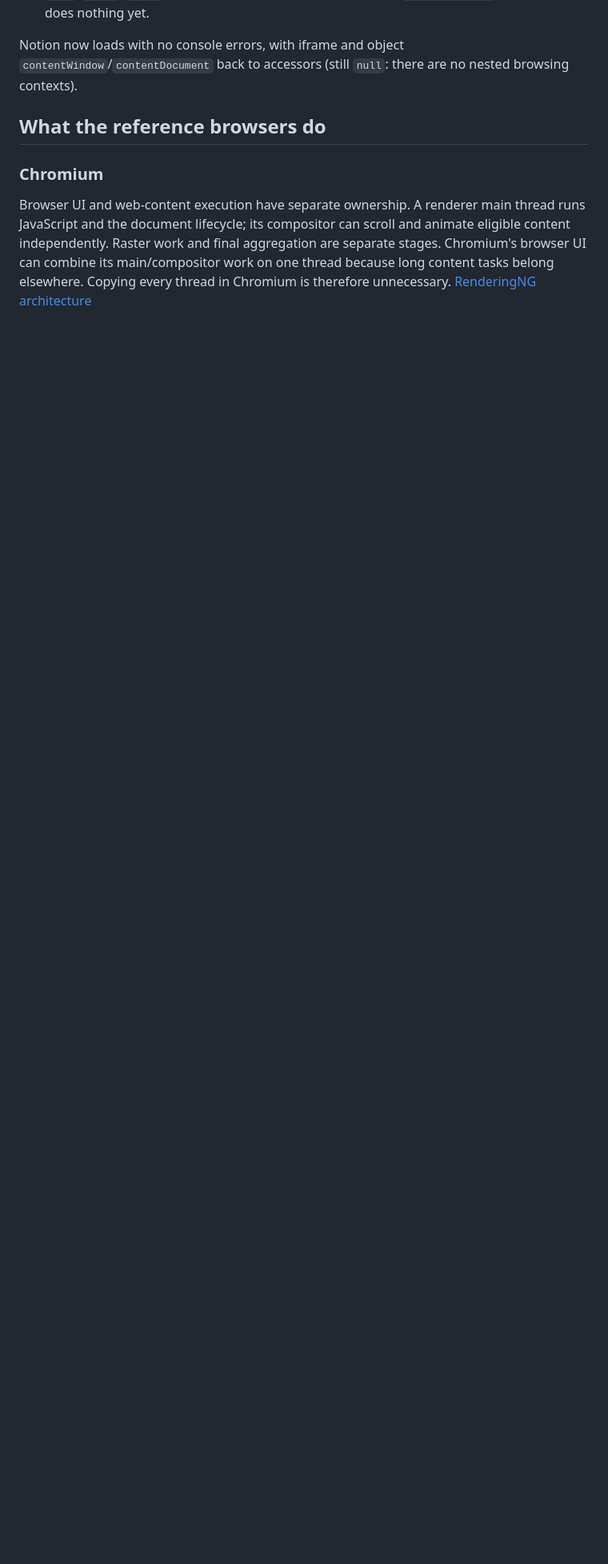
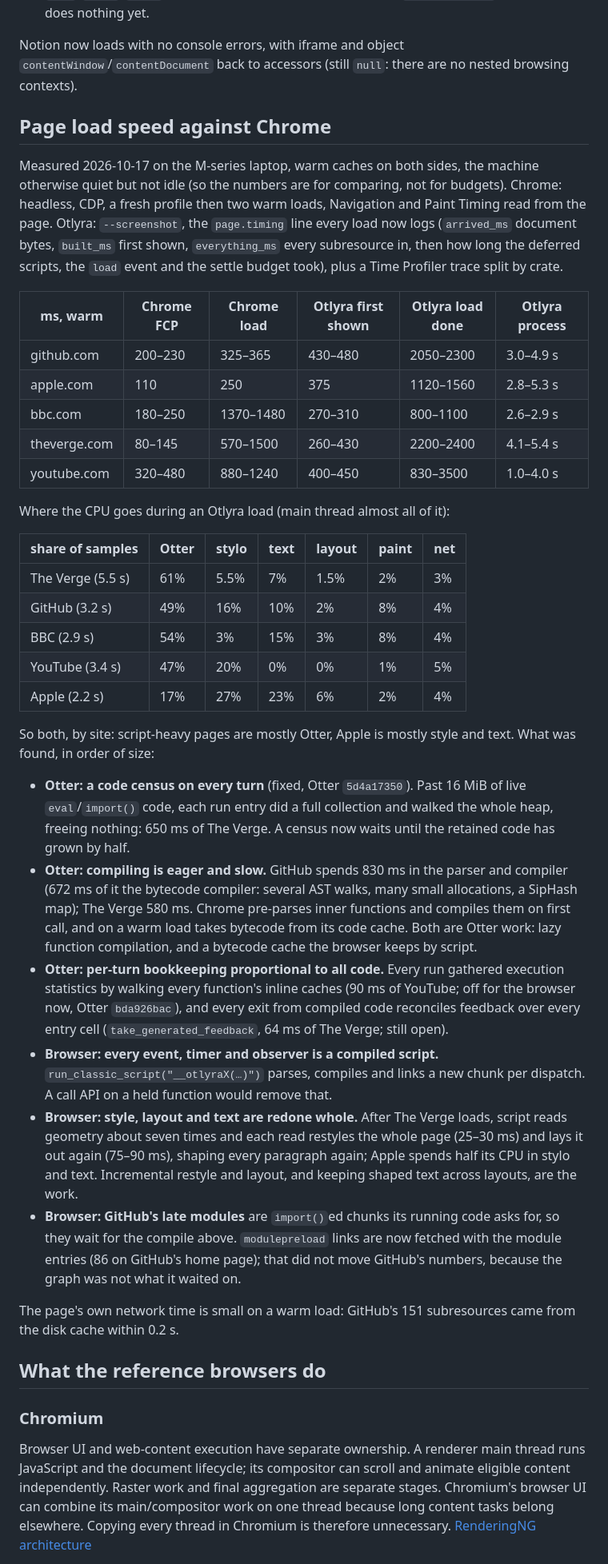
Before and after one commit to octofhir/Otlyra, a Markdown page: docs/browser-rendering-research.md, the part around the change. Shown at 80% size. Rendered like a GitHub page; blank space fills up the shorter version.

Commit message:
docs: page load speed against Chrome, and where the time goes

```diff
--- a/docs/browser-rendering-research.md
+++ b/docs/browser-rendering-research.md
@@ -1915,6 +1915,70 @@ Notion now loads with no console errors, with iframe and object
 `contentWindow`/`contentDocument` back to accessors (still `null`: there are
 no nested browsing contexts).
 
+## Page load speed against Chrome
+
+Measured 2026-10-17 on the M-series laptop, warm caches on both sides, the
+machine otherwise quiet but not idle (so the numbers are for comparing, not
+for budgets). Chrome: headless, CDP, a fresh profile then two warm loads,
+Navigation and Paint Timing read from the page. Otlyra: `--screenshot`, the
+`page.timing` line every load now logs (`arrived_ms` document bytes,
+`built_ms` first shown, `everything_ms` every subresource in, then how long
+the deferred scripts, the `load` event and the settle budget took), plus a
+Time Profiler trace split by crate.
+
+| ms, warm | Chrome FCP | Chrome load | Otlyra first shown | Otlyra load done | Otlyra process |
+|---|---|---|---|---|---|
+| github.com | 200–230 | 325–365 | 430–480 | 2050–2300 | 3.0–4.9 s |
+| apple.com | 110 | 250 | 375 | 1120–1560 | 2.8–5.3 s |
+| bbc.com | 180–250 | 1370–1480 | 270–310 | 800–1100 | 2.6–2.9 s |
+| theverge.com | 80–145 | 570–1500 | 260–430 | 2200–2400 | 4.1–5.4 s |
+| youtube.com | 320–480 | 880–1240 | 400–450 | 830–3500 | 1.0–4.0 s |
+
+Where the CPU goes during an Otlyra load (main thread almost all of it):
+
+| share of samples | Otter | stylo | text | layout | paint | net |
+|---|---|---|---|---|---|---|
+| The Verge (5.5 s) | 61% | 5.5% | 7% | 1.5% | 2% | 3% |
+| GitHub (3.2 s) | 49% | 16% | 10% | 2% | 8% | 4% |
+| BBC (2.9 s) | 54% | 3% | 15% | 3% | 8% | 4% |
+| YouTube (3.4 s) | 47% | 20% | 0% | 0% | 1% | 5% |
+| Apple (2.2 s) | 17% | 27% | 23% | 6% | 2% | 4% |
+
+So both, by site: script-heavy pages are mostly Otter, Apple is mostly
+style and text. What was found, in order of size:
+
+- **Otter: a code census on every turn** (fixed, Otter `5d4a17350`). Past
+  16 MiB of live `eval`/`import()` code, each run entry did a full
+  collection and walked the whole heap, freeing nothing: 650 ms of The
+  Verge. A census now waits until the retained code has grown by half.
+- **Otter: compiling is eager and slow.** GitHub spends 830 ms in the
+  parser and compiler (672 ms of it the bytecode compiler: several AST
+  walks, many small allocations, a SipHash map); The Verge 580 ms. Chrome
+  pre-parses inner functions and compiles them on first call, and on a warm
+  load takes bytecode from its code cache. Both are Otter work: lazy
+  function compilation, and a bytecode cache the browser keeps by script.
+- **Otter: per-turn bookkeeping proportional to all code.** Every run
+  gathered execution statistics by walking every function's inline caches
+  (90 ms of YouTube; off for the browser now, Otter `bda926bac`), and every
+  exit from compiled code reconciles feedback over every entry cell
+  (`take_generated_feedback`, 64 ms of The Verge; still open).
+- **Browser: every event, timer and observer is a compiled script.**
+  `run_classic_script("__otlyraX(…)")` parses, compiles and links a new
+  chunk per dispatch. A call API on a held function would remove that.
+- **Browser: style, layout and text are redone whole.** After The Verge
+  loads, script reads geometry about seven times and each read restyles the
+  whole page (25–30 ms) and lays it out again (75–90 ms), shaping every
+  paragraph again; Apple spends half its CPU in stylo and text. Incremental
+  restyle and layout, and keeping shaped text across layouts, are the work.
+- **Browser: GitHub's late modules** are `import()`ed chunks its running
+  code asks for, so they wait for the compile above. `modulepreload` links
+  are now fetched with the module entries (86 on GitHub's home page);
+  that did not move GitHub's numbers, because the graph was not what it
+  waited on.
+
+The page's own network time is small on a warm load: GitHub's 151
+subresources came from the disk cache within 0.2 s.
+
 ## What the reference browsers do
 
 ### Chromium
```
Also changed, not shown: BROWSER_UI_PLAN.md (+21 -0 lines).
